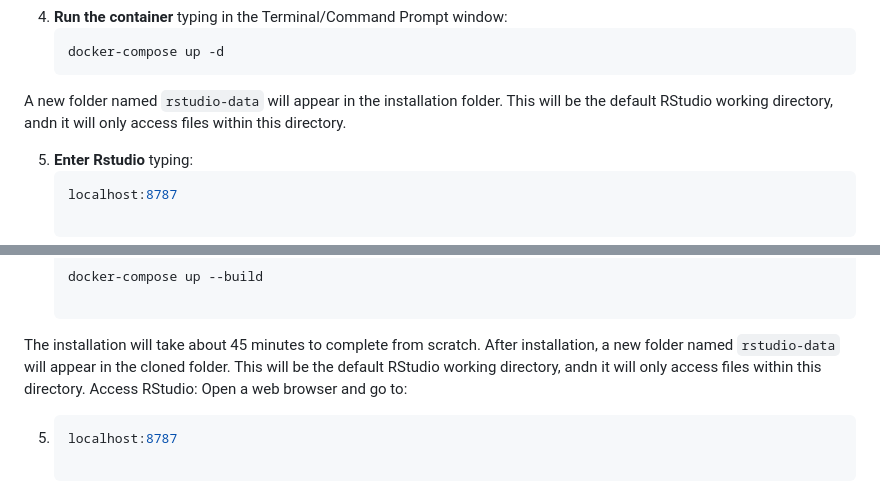
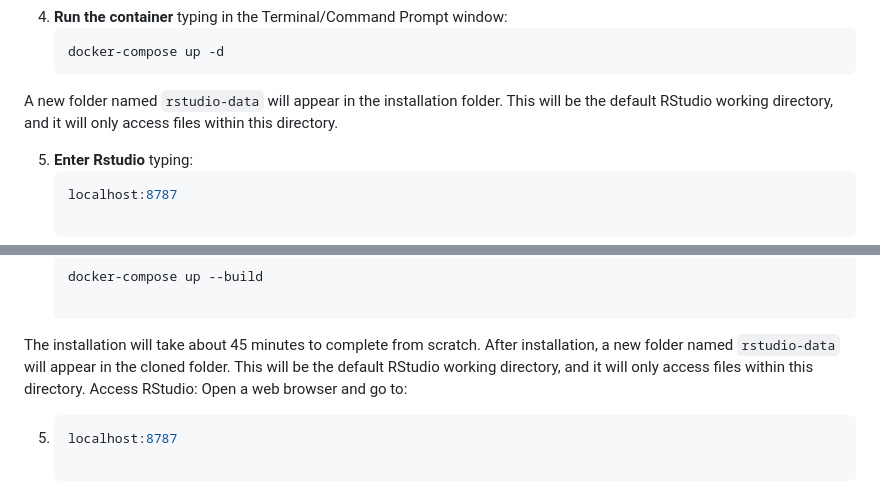
Before and after one commit to FAO-SID/Docker-Apps, a Markdown page: README.md, 2 parts joined by grey strips. Drawn GitHub-style.

````diff
--- a/README.md
+++ b/README.md
@@ -30,7 +30,7 @@ The image will be downloaded from Docker Hub and installed in your computer
 4. **Run the container** typing in the Terminal/Command Prompt window:
    ```bash
    docker-compose up -d
-A new folder named `rstudio-data` will appear in the installation folder. This will be the default RStudio working directory, andn it will only access files within this directory.
+A new folder named `rstudio-data` will appear in the installation folder. This will be the default RStudio working directory, and it will only access files within this directory.
 
 5. **Enter Rstudio** typing:
     ```bash
@@ -56,7 +56,7 @@ Alternatively, you can build your own image using the files in the  *build_image
     ```bash
     docker-compose up --build
 
-The installation will take about 45 minutes to complete from scratch. After installation, a new folder named `rstudio-data` will appear in the cloned folder. This will be the default RStudio working directory, andn it will only access files within this directory.
+The installation will take about 45 minutes to complete from scratch. After installation, a new folder named `rstudio-data` will appear in the cloned folder. This will be the default RStudio working directory, and it will only access files within this directory.
 Access RStudio: Open a web browser and go to:
 
 5.
````
